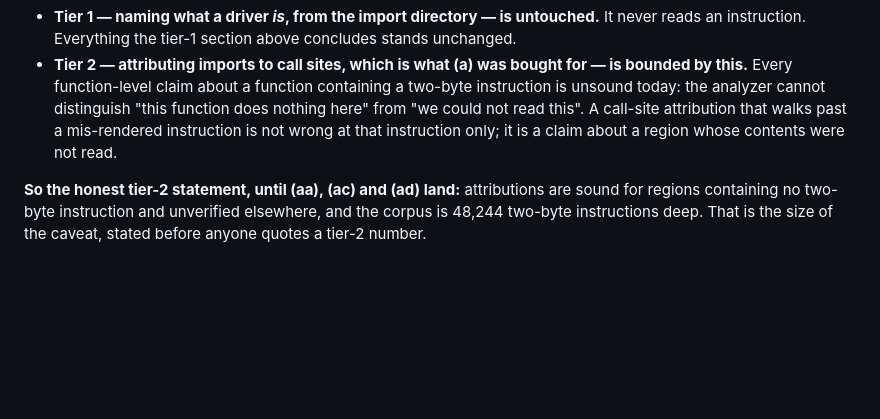
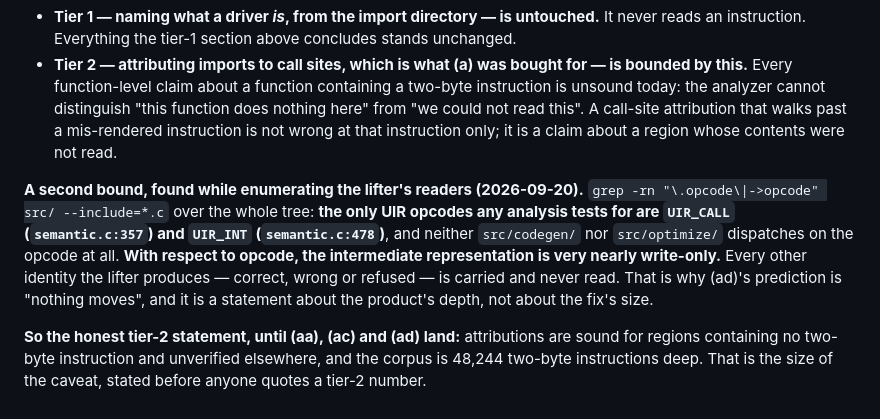
Before and after one commit to jeweledtech/bare-metal-forth, a Markdown page: docs/evidence/finding-emission-and-tier1-2026-09-20.md, the part around the change. Drawn GitHub-style; blank space fills up the shorter version.

```diff
--- a/docs/evidence/finding-emission-and-tier1-2026-09-20.md
+++ b/docs/evidence/finding-emission-and-tier1-2026-09-20.md
@@ -155,6 +155,17 @@ changes what any analyzer pass reads.**
   mis-rendered instruction is not wrong at that instruction only; it is
   a claim about a region whose contents were not read.
 
+**A second bound, found while enumerating the lifter's readers
+(2026-09-20).** `grep -rn "\.opcode\|->opcode" src/ --include=*.c`
+over the whole tree: **the only UIR opcodes any analysis tests for are
+`UIR_CALL` (`semantic.c:357`) and `UIR_INT` (`semantic.c:478`)**, and
+neither `src/codegen/` nor `src/optimize/` dispatches on the opcode at
+all. **With respect to opcode, the intermediate representation is very
+nearly write-only.** Every other identity the lifter produces —
+correct, wrong or refused — is carried and never read. That is why
+(ad)'s prediction is "nothing moves", and it is a statement about the
+product's depth, not about the fix's size.
+
 **So the honest tier-2 statement, until (aa), (ac) and (ad) land:**
 attributions are sound for regions containing no two-byte instruction
 and unverified elsewhere, and the corpus is 48,244 two-byte
```
Also changed, not shown: docs/evidence/fix-ad-prereg-2026-09-20.md (added, +162 -0 lines), docs/evidence/x64-open-register-2026-09-20.md (+27 -0 lines).
